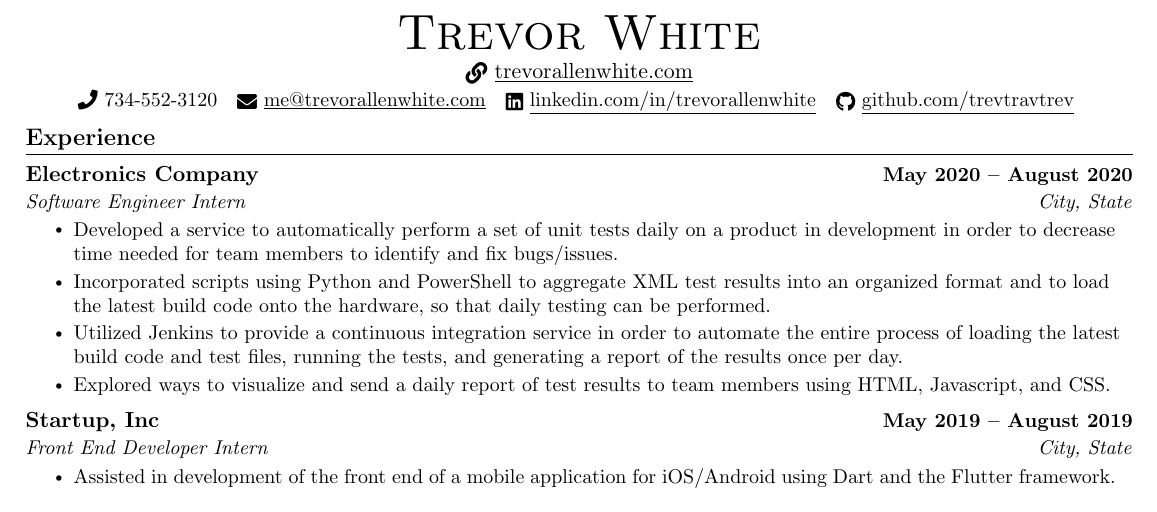
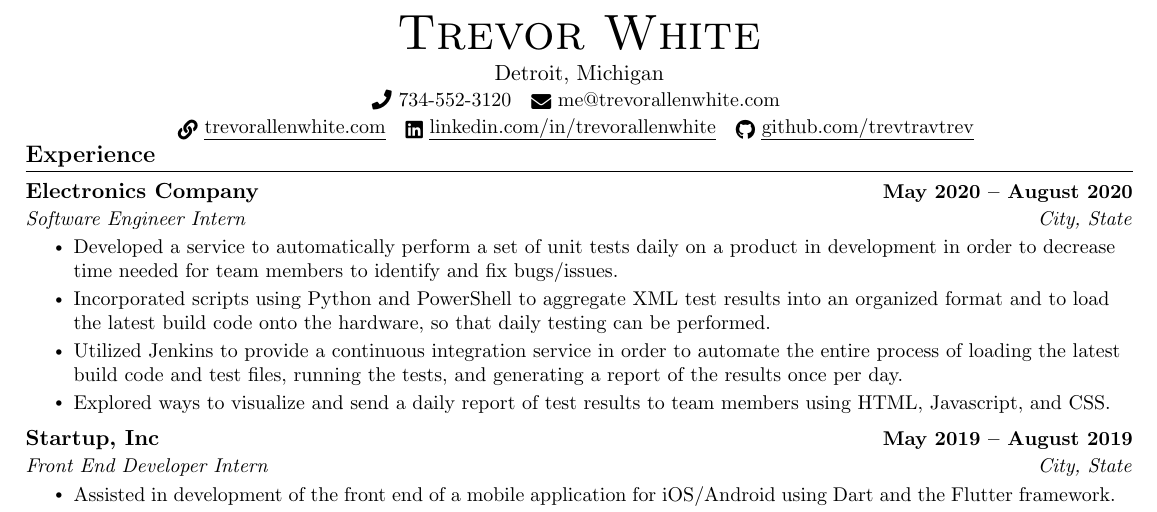
Before and after one commit to trevtravtrev/resume, a LaTeX CV (resume.tex): part of the page, cut so that both start at the same text. Compiled offline with pdfLaTeX.

Commit message:
Header fixes.

```diff
--- a/resume.tex
+++ b/resume.tex
@@ -23,6 +23,7 @@
 \setlength{\multicolsep}{-3.0pt}
 \setlength{\columnsep}{-1pt}
 \input{glyphtounicode}
+\input ulem.sty
 
 
 %----------FONT OPTIONS----------
@@ -123,12 +124,14 @@
 % \end{tabular*}
 
 \begin{center}
-    {\Huge \scshape Trevor White} \\ \vspace{1pt}
-    \href{http://www.TrevorAllenWhite.com}{\raisebox{-0.2\height}\faLink\ \underline{trevorallenwhite.com}} \\ \vspace{2pt}
-    \small \raisebox{-0.1\height}\faPhone\ 734-552-3120 ~ \href{mailto:me@trevorallenwhite.com}{\raisebox{-0.2\height}\faEnvelope\  \underline{me@trevorallenwhite.com}} ~
-    \href{https://linkedin.com/in/trevorallenwhite/}{\raisebox{-0.2\height}\faLinkedin\ \underline{linkedin.com/in/trevorallenwhite}}  ~
-    \href{https://github.com/trevtravtrev}{\raisebox{-0.2\height}\faGithub\ \underline{github.com/trevtravtrev}}
-    \vspace{-8pt}
+    {\Huge \scshape Trevor White} \\ \vspace{2pt}
+    Detroit, Michigan \\ \vspace{1pt}
+    \small \raisebox{-0.1\height}\faPhone\ {734-552-3120} ~
+    {\raisebox{-0.2\height}\faEnvelope{ me@trevorallenwhite.com}} ~\\ \vspace{2pt}
+    \small \href{http://www.TrevorAllenWhite.com}{\raisebox{-0.2\height}\faLink\ \uline{trevorallenwhite.com}} ~
+    \href{https://linkedin.com/in/trevorallenwhite/}{\raisebox{-0.2\height}\faLinkedin\ \uline{linkedin.com/in/trevorallenwhite}} ~
+    \href{https://github.com/trevtravtrev}{\raisebox{-0.2\height}\faGithub\ \uline{github.com/trevtravtrev}}
+    \vspace{-12pt}
 \end{center}
 
 %-----------EXPERIENCE-----------
```
